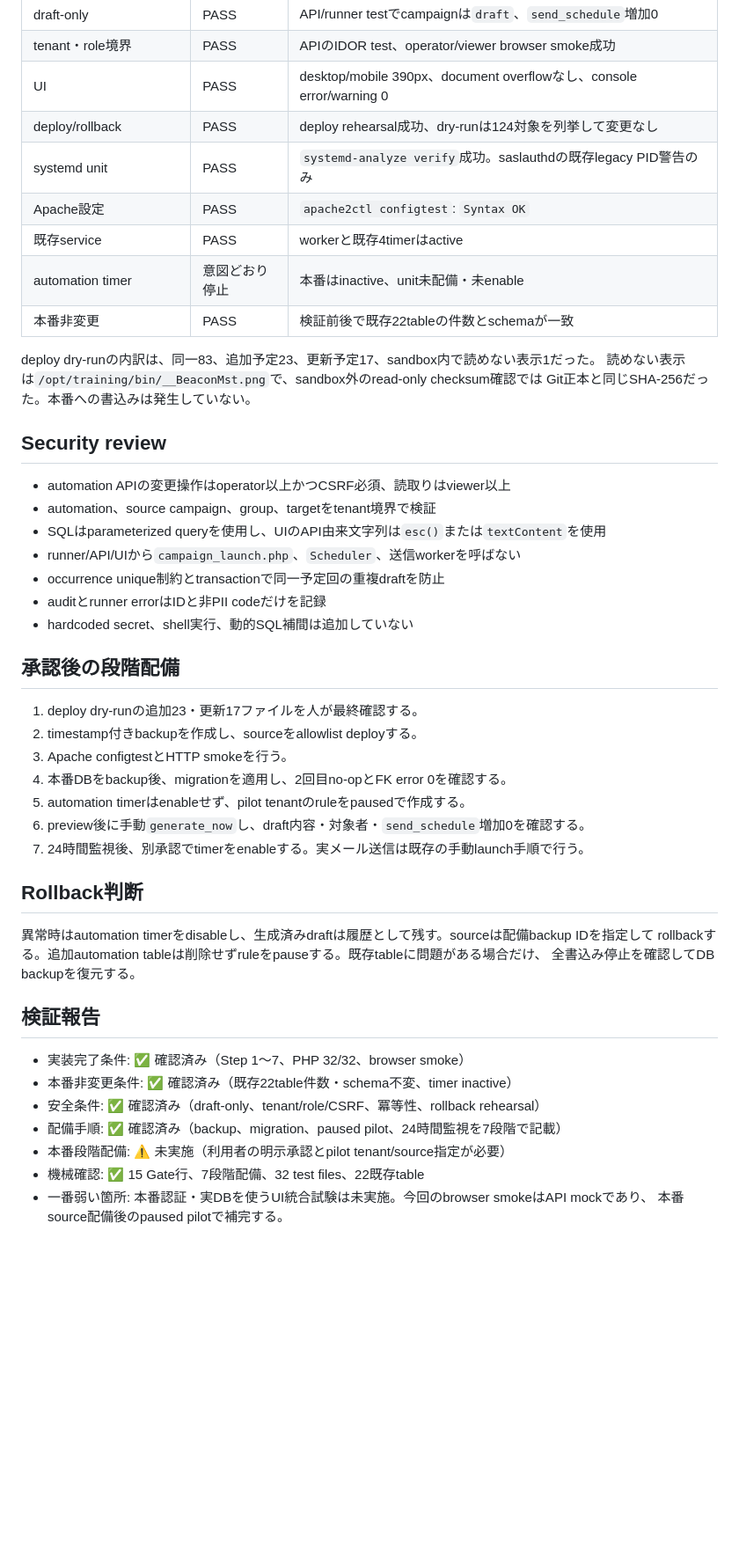
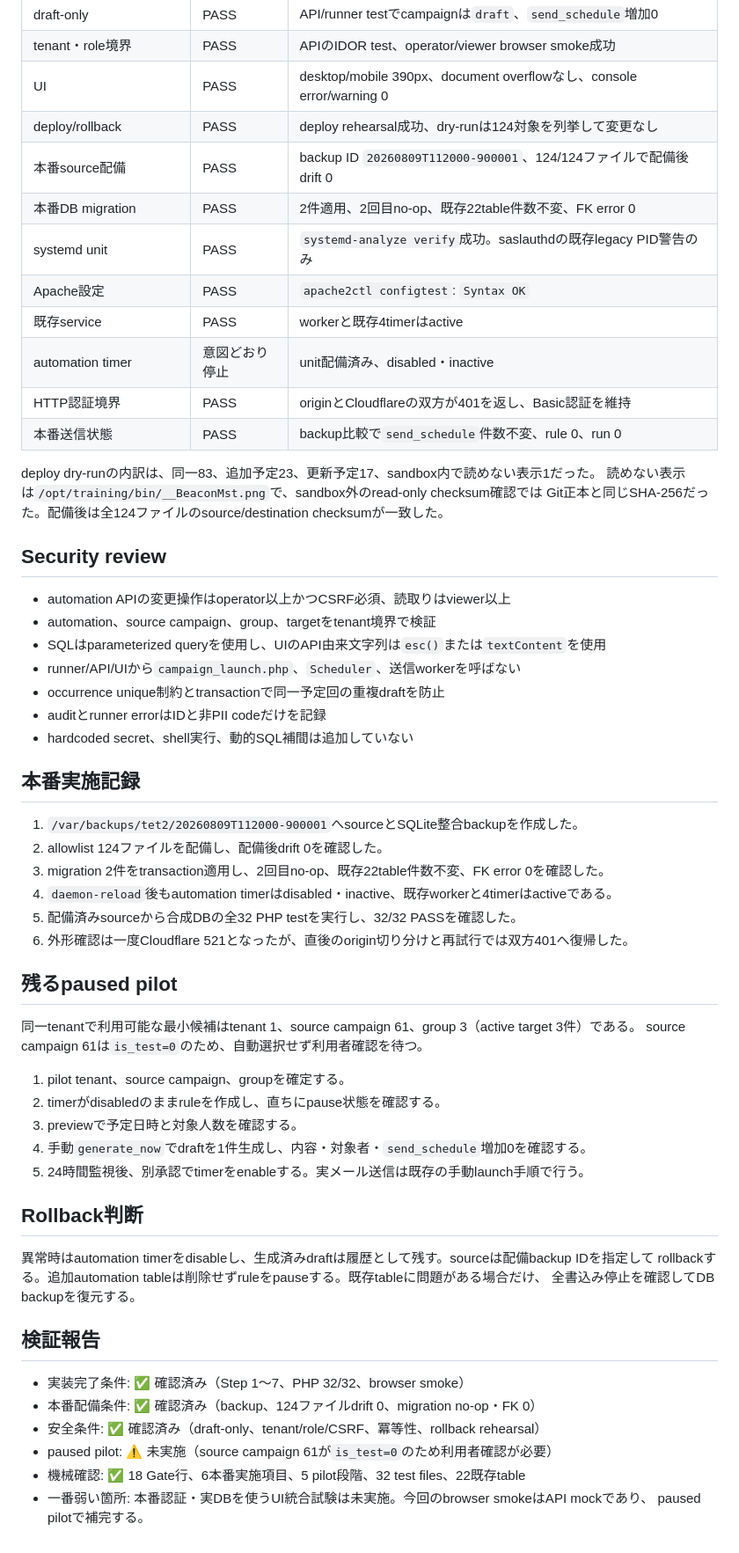
Before and after one commit to connect24h/targeted_email_training_v2, a Markdown page: docs/campaign-automation-release-readiness.md, the part around one of its changes. Shown at 88% size. GitHub-like rendering; blank space fills up the shorter version.

Commit message:
docs(release): 本番配備とmigration結果を記録

```diff
--- a/docs/campaign-automation-release-readiness.md
+++ b/docs/campaign-automation-release-readiness.md
@@ -26,15 +26,18 @@
 | tenant・role境界 | PASS | APIのIDOR test、operator/viewer browser smoke成功 |
 | UI | PASS | desktop/mobile 390px、document overflowなし、console error/warning 0 |
 | deploy/rollback | PASS | deploy rehearsal成功、dry-runは124対象を列挙して変更なし |
+| 本番source配備 | PASS | backup ID `20260809T112000-900001`、124/124ファイルで配備後drift 0 |
+| 本番DB migration | PASS | 2件適用、2回目no-op、既存22table件数不変、FK error 0 |
 | systemd unit | PASS | `systemd-analyze verify`成功。saslauthdの既存legacy PID警告のみ |
 | Apache設定 | PASS | `apache2ctl configtest`: `Syntax OK` |
 | 既存service | PASS | workerと既存4timerはactive |
-| automation timer | 意図どおり停止 | 本番はinactive、unit未配備・未enable |
-| 本番非変更 | PASS | 検証前後で既存22tableの件数とschemaが一致 |
+| automation timer | 意図どおり停止 | unit配備済み、disabled・inactive |
+| HTTP認証境界 | PASS | originとCloudflareの双方が401を返し、Basic認証を維持 |
+| 本番送信状態 | PASS | backup比較で`send_schedule`件数不変、rule 0、run 0 |
 
 deploy dry-runの内訳は、同一83、追加予定23、更新予定17、sandbox内で読めない表示1だった。
 読めない表示は`/opt/training/bin/__BeaconMst.png`で、sandbox外のread-only checksum確認では
-Git正本と同じSHA-256だった。本番への書込みは発生していない。
+Git正本と同じSHA-256だった。配備後は全124ファイルのsource/destination checksumが一致した。
 
 ## Security review
 
@@ -46,15 +49,25 @@ Git正本と同じSHA-256だった。本番への書込みは発生していな
 - auditとrunner errorはIDと非PII codeだけを記録
 - hardcoded secret、shell実行、動的SQL補間は追加していない
 
-## 承認後の段階配備
+## 本番実施記録
 
-1. deploy dry-runの追加23・更新17ファイルを人が最終確認する。
-2. timestamp付きbackupを作成し、sourceをallowlist deployする。
-3. Apache configtestとHTTP smokeを行う。
-4. 本番DBをbackup後、migrationを適用し、2回目no-opとFK error 0を確認する。
-5. automation timerはenableせず、pilot tenantのruleをpausedで作成する。
-6. preview後に手動`generate_now`し、draft内容・対象者・`send_schedule`増加0を確認する。
-7. 24時間監視後、別承認でtimerをenableする。実メール送信は既存の手動launch手順で行う。
+1. `/var/backups/tet2/20260809T112000-900001`へsourceとSQLite整合backupを作成した。
+2. allowlist 124ファイルを配備し、配備後drift 0を確認した。
+3. migration 2件をtransaction適用し、2回目no-op、既存22table件数不変、FK error 0を確認した。
+4. `daemon-reload`後もautomation timerはdisabled・inactive、既存workerと4timerはactiveである。
+5. 配備済みsourceから合成DBの全32 PHP testを実行し、32/32 PASSを確認した。
+6. 外形確認は一度Cloudflare 521となったが、直後のorigin切り分けと再試行では双方401へ復帰した。
+
+## 残るpaused pilot
+
+同一tenantで利用可能な最小候補はtenant 1、source campaign 61、group 3（active target 3件）である。
+source campaign 61は`is_test=0`のため、自動選択せず利用者確認を待つ。
+
+1. pilot tenant、source campaign、groupを確定する。
+2. timerがdisabledのままruleを作成し、直ちにpause状態を確認する。
+3. previewで予定日時と対象人数を確認する。
+4. 手動`generate_now`でdraftを1件生成し、内容・対象者・`send_schedule`増加0を確認する。
+5. 24時間監視後、別承認でtimerをenableする。実メール送信は既存の手動launch手順で行う。
 
 ## Rollback判断
 
@@ -65,10 +78,9 @@ rollbackする。追加automation tableは削除せずruleをpauseする。既
 ## 検証報告
 
 - 実装完了条件: ✅ 確認済み（Step 1〜7、PHP 32/32、browser smoke）
-- 本番非変更条件: ✅ 確認済み（既存22table件数・schema不変、timer inactive）
+- 本番配備条件: ✅ 確認済み（backup、124ファイルdrift 0、migration no-op・FK 0）
 - 安全条件: ✅ 確認済み（draft-only、tenant/role/CSRF、冪等性、rollback rehearsal）
-- 配備手順: ✅ 確認済み（backup、migration、paused pilot、24時間監視を7段階で記載）
-- 本番段階配備: ⚠ 未実施（利用者の明示承認とpilot tenant/source指定が必要）
-- 機械確認: ✅ 15 Gate行、7段階配備、32 test files、22既存table
+- paused pilot: ⚠ 未実施（source campaign 61が`is_test=0`のため利用者確認が必要）
+- 機械確認: ✅ 18 Gate行、6本番実施項目、5 pilot段階、32 test files、22既存table
 - 一番弱い箇所: 本番認証・実DBを使うUI統合試験は未実施。今回のbrowser smokeはAPI mockであり、
-  本番source配備後のpaused pilotで補完する。
+  paused pilotで補完する。
```
Also changed, not shown: other parts of docs/campaign-automation-release-readiness.md (+4 -4 lines), README.md (+2 -1 lines), plans/tet2-phase1-campaign-automation.md (+8 -8 lines).
